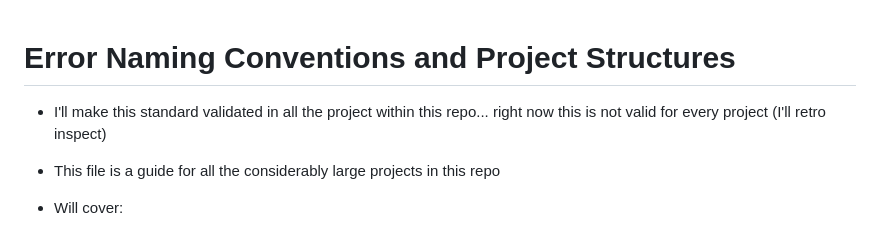
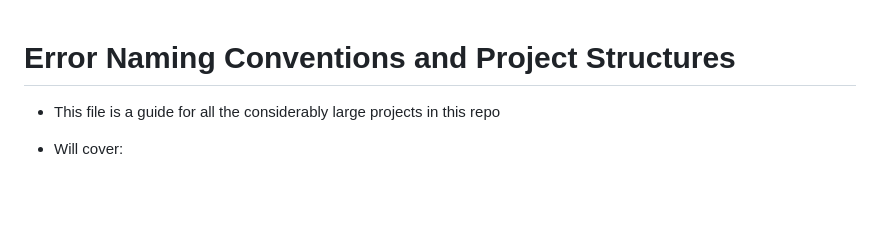
Before and after one commit to neurmancer/Basic-C-Examples, a Markdown page: CONVENTIONS.md, the part around the change. Drawn GitHub-style; blank space fills up the shorter version.

```diff
--- a/CONVENTIONS.md
+++ b/CONVENTIONS.md
@@ -1,6 +1,4 @@
 # Error Naming Conventions and Project Structures
-
-- I'll make this standard validated in all the project within this repo... right now this is not valid for every project (I'll retro inspect)
 
 - This file is a guide for all the considerably large projects in this repo
 - Will cover:
```
Also changed, not shown: README.md (+3 -2 lines), 1 other file.
